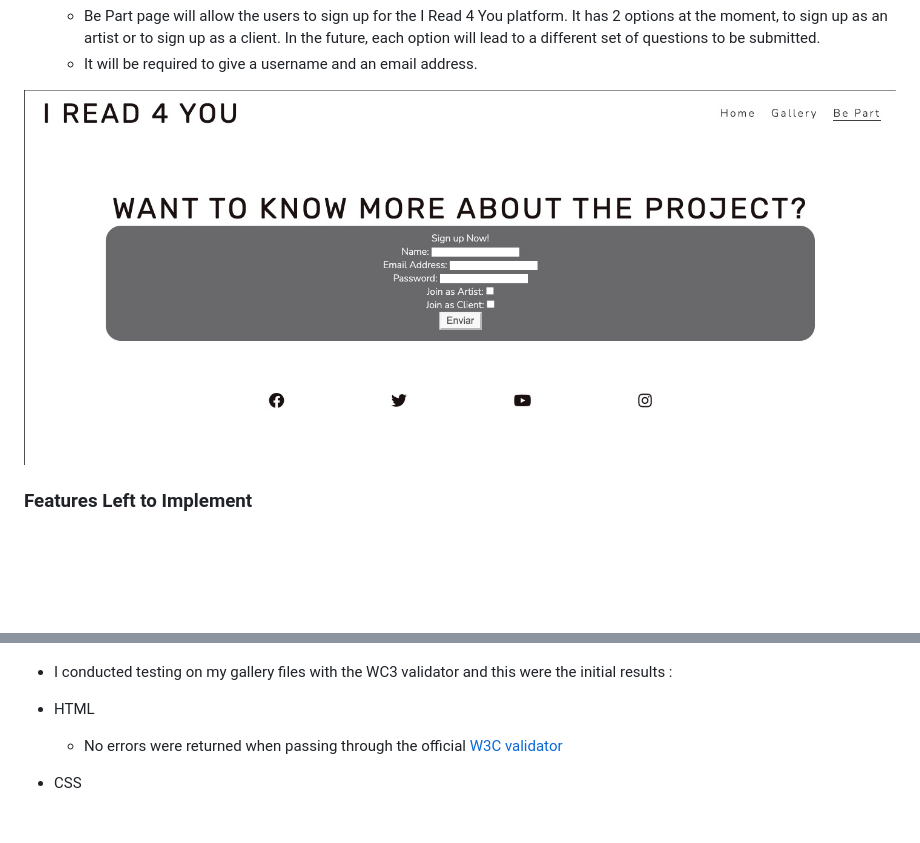
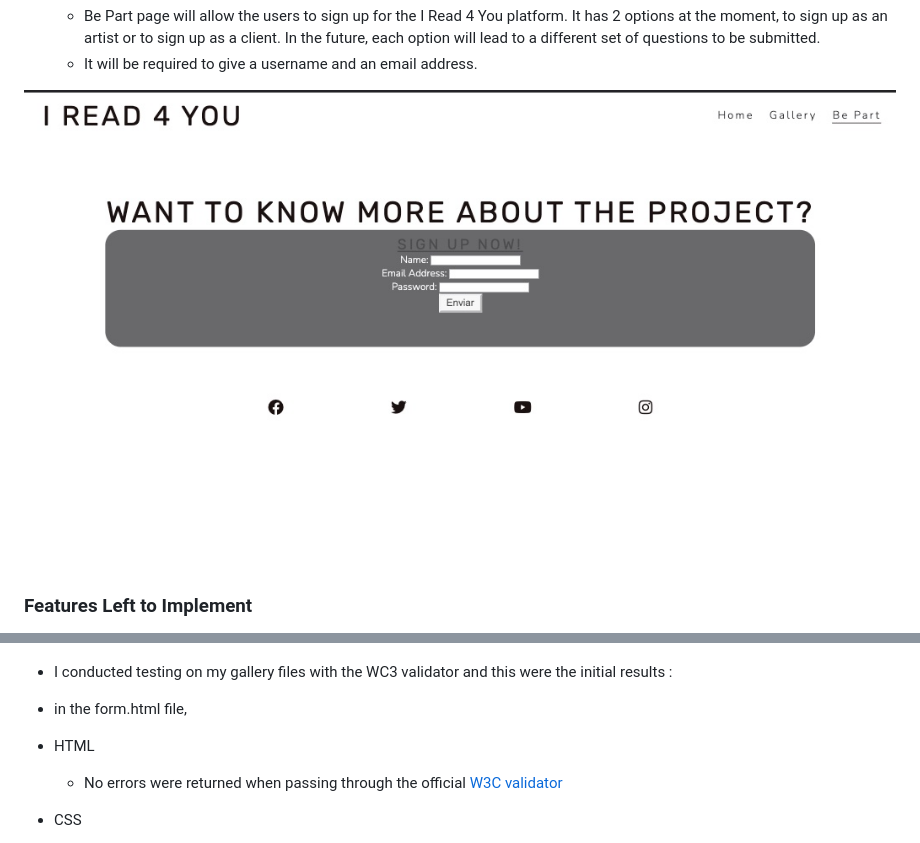
Before and after one commit to FerchaPombo/iread4you, a Markdown page: README.md, 2 parts joined by grey strips. GitHub-like rendering; pictures changed too: assets/images/bepartscreenshot.jpg (deleted), assets/images/newformhtml.jpg (added); blank space fills up the shorter version.

Commit message:
update read me image of be part

```diff
--- a/README.md
+++ b/README.md
@@ -66,7 +66,7 @@ here there are the links to the social media that eventually the project might h
   - Be Part page will allow the users to sign up for the I Read 4 You platform. It has 2 options at the moment, to sign up as an artist or to sign up as a client. In the future, each option will lead to a different set of questions to be submitted.
   - It will be required to give a username and an email address.
 
-![Be Part](/assets/images/bepartscreenshot.jpg)
+![Be Part](/assets/images/newformhtml.jpg)
 
 ### Features Left to Implement
 
@@ -95,7 +95,7 @@ If this section grows too long, you may want to split it off into a separate fil
 
 - I conducted testing on my gallery files with the WC3 validator and this were the initial results :
 
-
+- in the form.html file,
 
 
 - HTML
```
